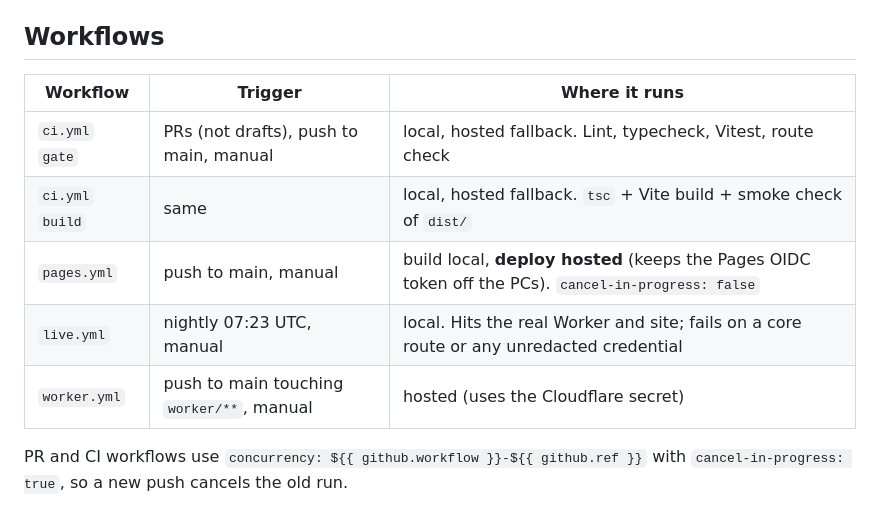
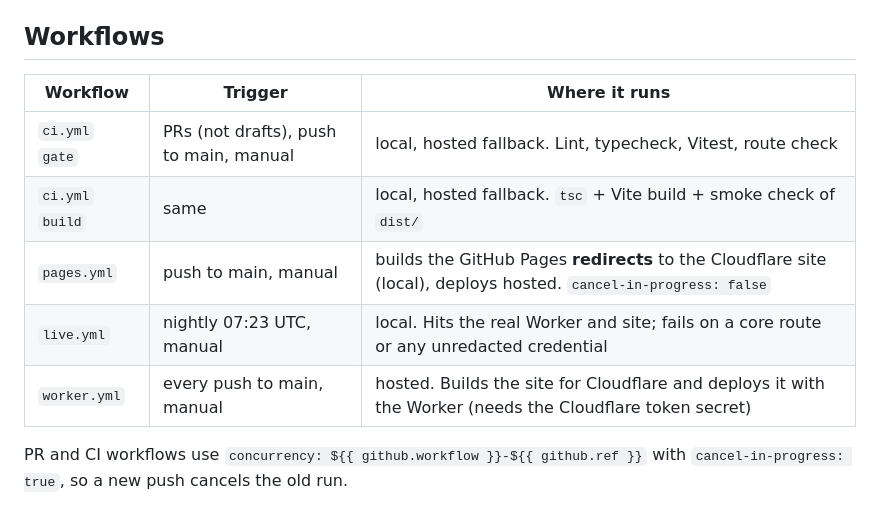
Before and after one commit to rhicksrad/art, a Markdown page: ci/runner/README.md, the part around the change. Drawn GitHub-style.

Commit message:
Update the CI README for the Cloudflare move
Co-Authored-By: Claude Opus 5.5 <noreply@anthropic.com>
Claude-Session: https://claude.ai/code/session_01WaZaKeZ9h65KyEE5rZjXRu

```diff
--- a/ci/runner/README.md
+++ b/ci/runner/README.md
@@ -4,13 +4,13 @@ This repo follows the plan in `rhicksrad/Pharaoh` `docs/CI_RUNNERS.md` (Part 2,
 
 ## Workflows
 
-| Workflow         | Trigger                                   | Where it runs                                                                                        |
-| ---------------- | ----------------------------------------- | ---------------------------------------------------------------------------------------------------- |
-| `ci.yml` `gate`  | PRs (not drafts), push to main, manual    | local, hosted fallback. Lint, typecheck, Vitest, route check                                         |
-| `ci.yml` `build` | same                                      | local, hosted fallback. `tsc` + Vite build + smoke check of `dist/`                                  |
-| `pages.yml`      | push to main, manual                      | build local, **deploy hosted** (keeps the Pages OIDC token off the PCs). `cancel-in-progress: false` |
-| `live.yml`       | nightly 07:23 UTC, manual                 | local. Hits the real Worker and site; fails on a core route or any unredacted credential             |
-| `worker.yml`     | push to main touching `worker/**`, manual | hosted (uses the Cloudflare secret)                                                                  |
+| Workflow         | Trigger                                | Where it runs                                                                                                     |
+| ---------------- | -------------------------------------- | ----------------------------------------------------------------------------------------------------------------- |
+| `ci.yml` `gate`  | PRs (not drafts), push to main, manual | local, hosted fallback. Lint, typecheck, Vitest, route check                                                      |
+| `ci.yml` `build` | same                                   | local, hosted fallback. `tsc` + Vite build + smoke check of `dist/`                                               |
+| `pages.yml`      | push to main, manual                   | builds the GitHub Pages **redirects** to the Cloudflare site (local), deploys hosted. `cancel-in-progress: false` |
+| `live.yml`       | nightly 07:23 UTC, manual              | local. Hits the real Worker and site; fails on a core route or any unredacted credential                          |
+| `worker.yml`     | every push to main, manual             | hosted. Builds the site for Cloudflare and deploys it with the Worker (needs the Cloudflare token secret)         |
 
 PR and CI workflows use `concurrency: ${{ github.workflow }}-${{ github.ref }}` with
 `cancel-in-progress: true`, so a new push cancels the old run.
```
